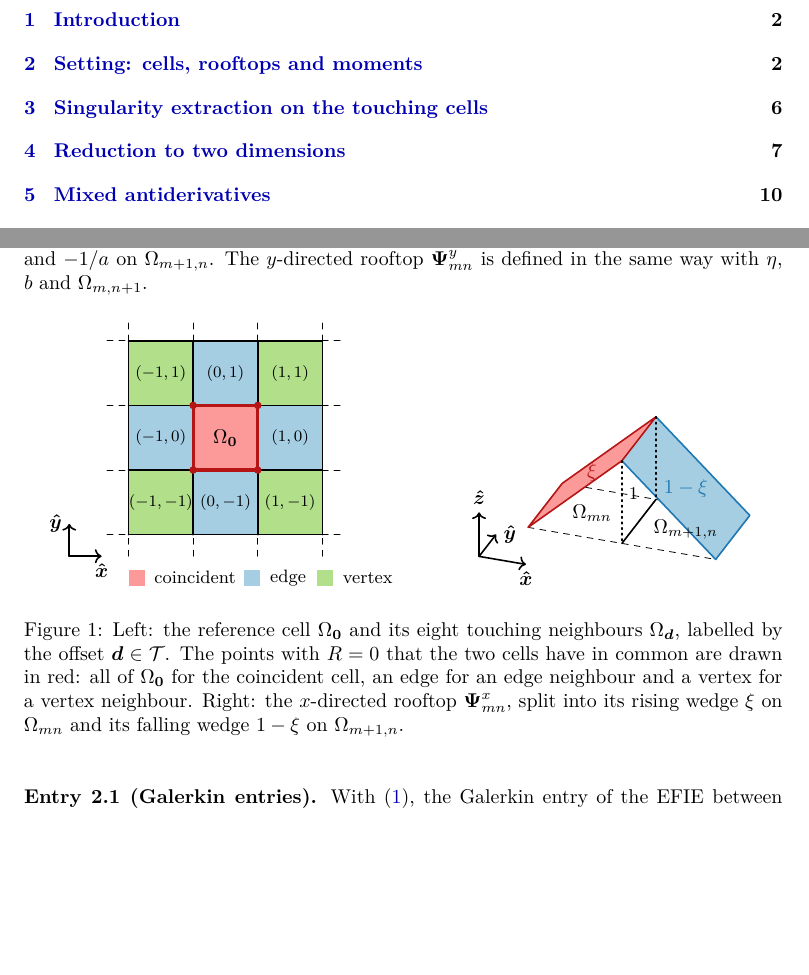
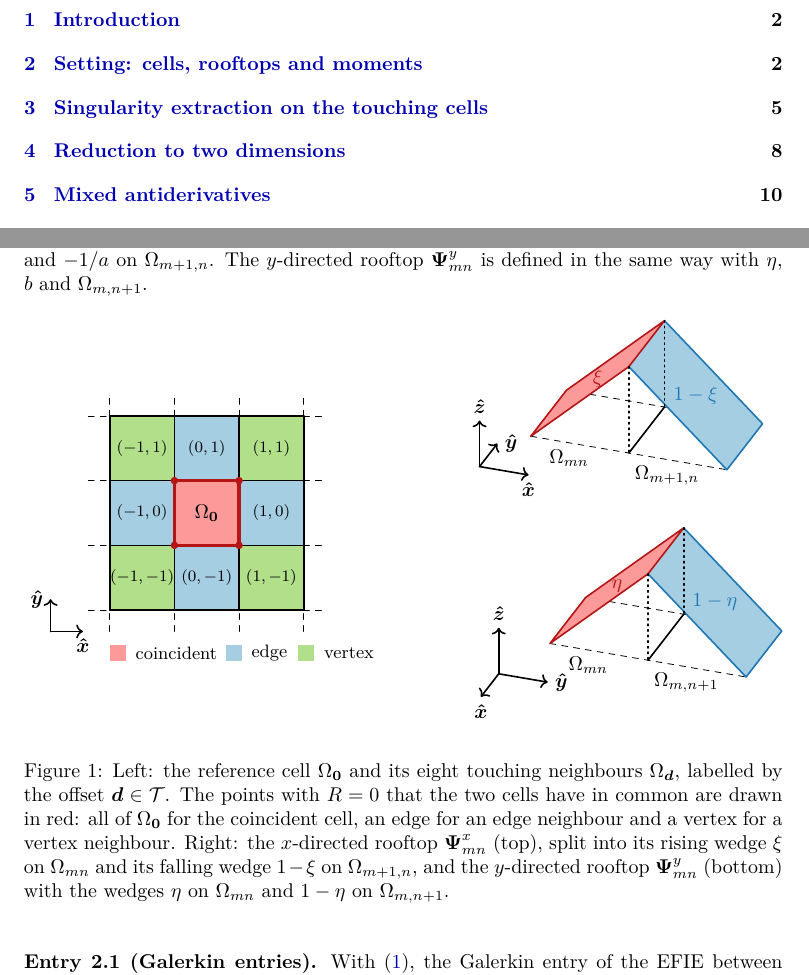
Before and after one commit to piroot01/rooftop-mom, a LaTeX document (docs/nearfield/src/main.tex, which reads docs/nearfield/src/figures/touching.tex, docs/nearfield/src/sections/02_setting.tex): two parts of pages 1 and 3 of 34 before the commit and two parts of pages 1 and 3 of 35 after it, joined at a grey line, cut so that both start at the same text, the shorter picture padded with empty space. Compiled offline with XeLaTeX.

Commit message:
docs: stack the x and y rooftops in the near-field figure

```diff
--- a/docs/nearfield/src/figures/touching.tex
+++ b/docs/nearfield/src/figures/touching.tex
@@ -1,5 +1,5 @@
-% The touching neighbourhood of the reference cell and the x-directed rooftop with its two wedges.
-\begin{tikzpicture}[line cap=round, line join=round, scale=0.95]
+% The touching neighbourhood of the reference cell, and the x- and y-directed rooftops with their two wedges.
+\begin{tikzpicture}[baseline=(current bounding box.center), line cap=round, line join=round, scale=0.95]
     \def\h{1.2}
     \foreach \i in {-2,...,1} { \draw[dashed] ({(\i+0.5)*\h},{-1.5*\h-0.4}) -- ({(\i+0.5)*\h},{1.5*\h+0.4}); }
     \foreach \j in {-2,...,1} { \draw[dashed] ({-1.5*\h-0.4},{(\j+0.5)*\h}) -- ({1.5*\h+0.4},{(\j+0.5)*\h}); }
@@ -23,19 +23,37 @@
 \end{tikzpicture}
 \hspace{0.6cm}
 \tdplotsetmaincoords{62}{20}
-\begin{tikzpicture}[tdplot_main_coords, line cap=round, line join=round, scale=1.1]
+\begin{tabular}{@{}c@{}}
+\begin{tikzpicture}[tdplot_main_coords, line cap=round, line join=round, scale=1.15]
     \def\dx{1.6}
     \def\dy{1.6}
     \def\roofh{1.5}
     \foreach \i in {0,...,2} { \draw[dashed] ({\i*\dx},0,0) -- ({\i*\dx},\dy,0); }
     \foreach \j in {0,...,1} { \draw[dashed] (0,{\j*\dy},0) -- (2*\dx,{\j*\dy},0); }
     \noteroofx{0}{0}{PairedF}{PairedE}{PairedB}{PairedA}
-    \node at ({0.5*\dx},{0.5*\dy},0) {$\Om{mn}$};
-    \node at ({1.5*\dx},{0.5*\dy},0) {$\Om{m+1,n}$};
+    \node at ({0.5*\dx},{-0.3*\dy},0) {$\Om{mn}$};
+    \node at ({1.5*\dx},{-0.3*\dy},0) {$\Om{m+1,n}$};
     \node[PairedF] at ($(A)!0.5!(C)$) {$\xi$};
     \node[PairedB] at ($(B)!0.5!(F)$) {$1-\xi$};
-    \node[anchor=west, font=\small] at ($(G)!0.6!(B)$) {$1$};
     \draw[thick,->] (-0.4,-1.2,0) -- (0.4,-1.2,0) node[anchor=north]{$\UV{x}$};
     \draw[thick,->] (-0.4,-1.2,0) -- (-0.4,-0.4,0) node[anchor=west]{$\UV{y}$};
     \draw[thick,->] (-0.4,-1.2,0) -- (-0.4,-1.2,0.8) node[anchor=south]{$\UV{z}$};
 \end{tikzpicture}
+\\[0.3cm]
+\tdplotsetmaincoords{62}{110}
+\begin{tikzpicture}[tdplot_main_coords, line cap=round, line join=round, scale=1.15]
+    \def\dx{1.6}
+    \def\dy{1.6}
+    \def\roofh{1.5}
+    \foreach \i in {0,...,1} { \draw[dashed] ({\i*\dx},0,0) -- ({\i*\dx},2*\dy,0); }
+    \foreach \j in {0,...,2} { \draw[dashed] (0,{\j*\dy},0) -- (\dx,{\j*\dy},0); }
+    \noteroofy{0}{0}{PairedF}{PairedE}{PairedB}{PairedA}
+    \node at ({1.3*\dx},{0.5*\dy},0) {$\Om{mn}$};
+    \node at ({1.3*\dx},{1.5*\dy},0) {$\Om{m,n+1}$};
+    \node[PairedF] at ($(A)!0.5!(C)$) {$\eta$};
+    \node[PairedB] at ($(B)!0.5!(F)$) {$1-\eta$};
+    \draw[thick,->] ({\dx+1.2},-0.4,0) -- ({\dx+2.0},-0.4,0) node[anchor=north]{$\UV{x}$};
+    \draw[thick,->] ({\dx+1.2},-0.4,0) -- ({\dx+1.2},0.4,0) node[anchor=west]{$\UV{y}$};
+    \draw[thick,->] ({\dx+1.2},-0.4,0) -- ({\dx+1.2},-0.4,0.8) node[anchor=south]{$\UV{z}$};
+\end{tikzpicture}
+\end{tabular}
--- a/docs/nearfield/src/sections/02_setting.tex
+++ b/docs/nearfield/src/sections/02_setting.tex
@@ -33,8 +33,9 @@ The $y$-directed rooftop $\V{\Psi}^y_{mn}$ is defined in the same way with $\eta
     \caption{Left: the reference cell $\Om{\V{0}}$ and its eight touching neighbours $\Om{\offs}$, labelled by the offset
     $\offs\in\mathcal{T}$. The points with $R=0$ that the two cells have in common are drawn in red: all of
     $\Om{\V{0}}$ for the coincident cell, an edge for an edge neighbour and a vertex for a vertex neighbour. Right: the
-    $x$-directed rooftop $\V{\Psi}^x_{mn}$, split into its rising wedge $\xi$ on $\Om{mn}$ and its falling wedge $1-\xi$ on
-    $\Om{m+1,n}$.}
+    $x$-directed rooftop $\V{\Psi}^x_{mn}$ (top), split into its rising wedge $\xi$ on $\Om{mn}$ and its falling wedge
+    $1-\xi$ on $\Om{m+1,n}$, and the $y$-directed rooftop $\V{\Psi}^y_{mn}$ (bottom) with the wedges $\eta$ on $\Om{mn}$
+    and $1-\eta$ on $\Om{m,n+1}$.}
     \label{fig:touching}
 \end{figure}
 
```
Also changed, not shown: docs/nearfield/src/include/note.sty (+23 -0 lines), docs/nearfield/out/main.pdf.
